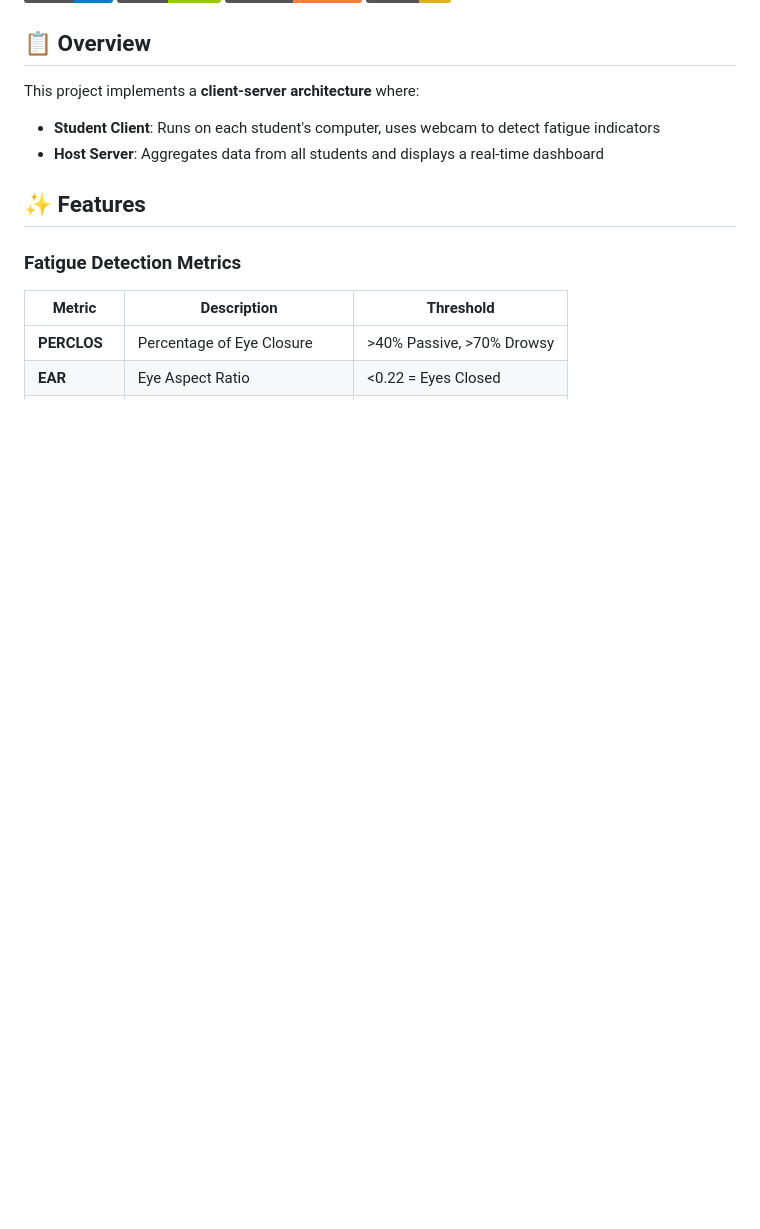
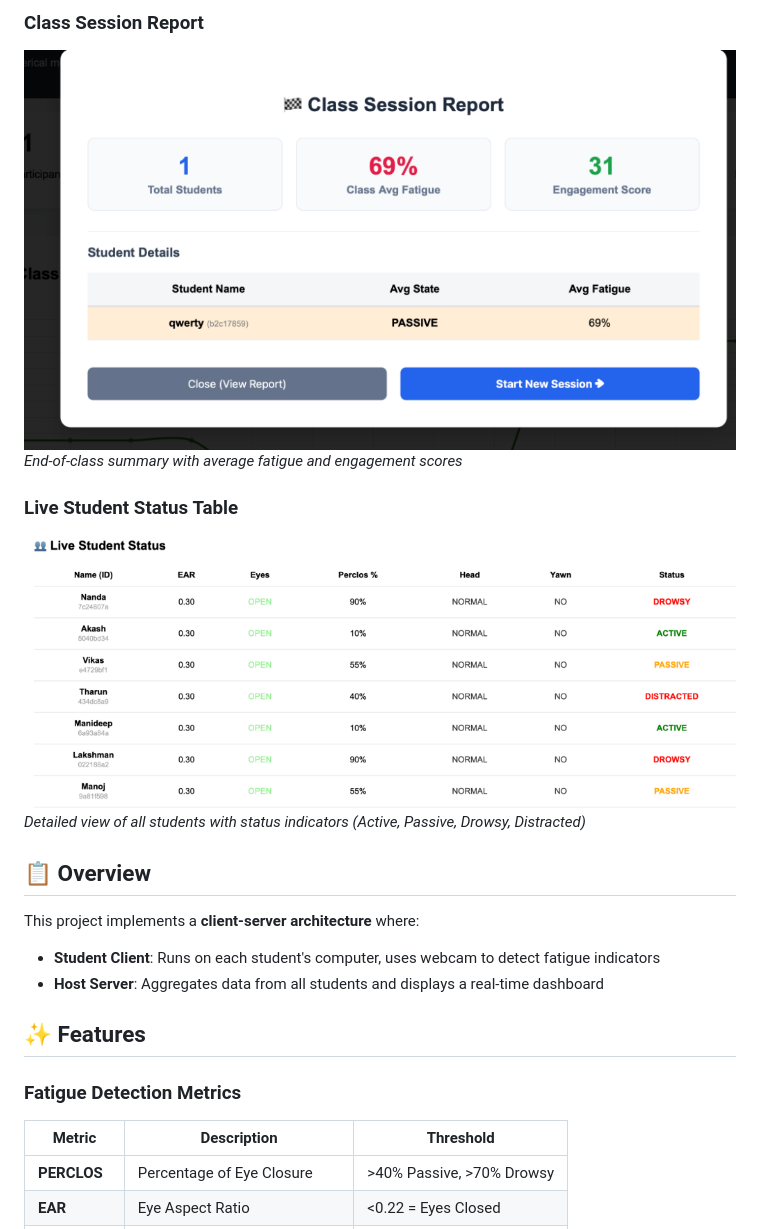
Before and after one commit to manideepreddy128/virtual-meeting-energy-analysis, a Markdown page: README.md, the part around one of its changes. Rendered like a GitHub page; pictures changed too: screenshots/session_report.png (added), screenshots/student_status.png (added); badges without logos; blank space fills up the shorter version.

Commit message:
Add project screenshots to README

```diff
--- a/README.md
+++ b/README.md
@@ -9,3 +24,10 @@ A real-time fatigue and engagement monitoring system for virtual classrooms usin
+### Class Session Report
+![Session Report](screenshots/session_report.png)
+*End-of-class summary with average fatigue and engagement scores*
+
+### Live Student Status Table
+![Student Status](screenshots/student_status.png)
+*Detailed view of all students with status indicators (Active, Passive, Drowsy, Distracted)*
 
 ## 📋 Overview
 
```
Also changed, not shown: other parts of README.md (+15 -0 lines), screenshots/dashboard_alert.png (added), screenshots/engagement_graph.png (added), screenshots/student_camera.png (added).
